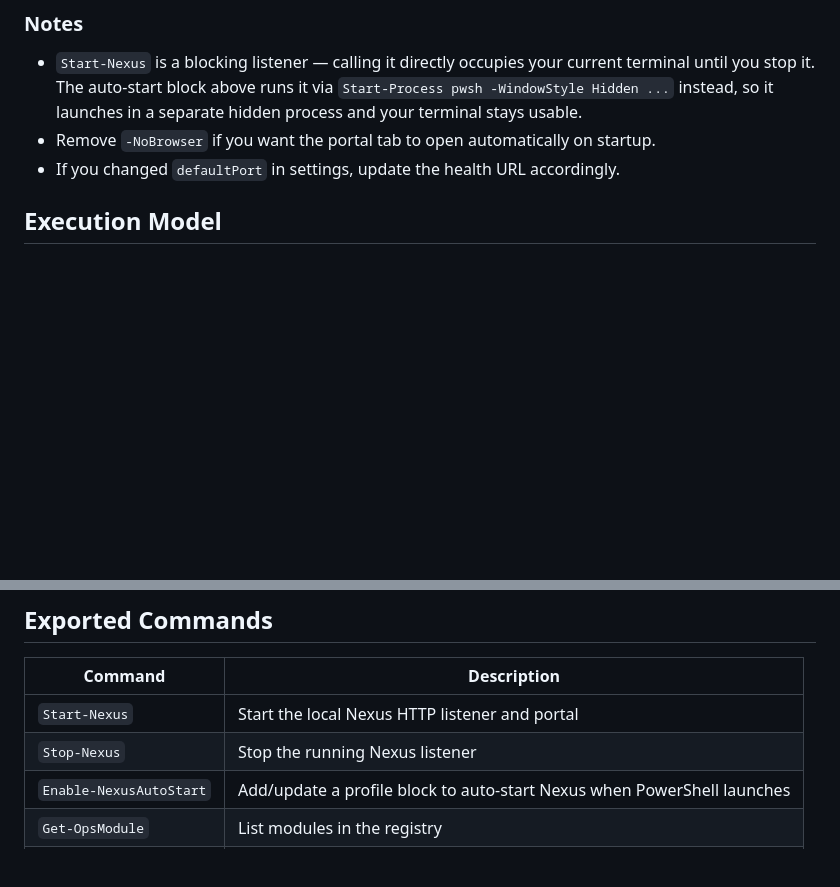
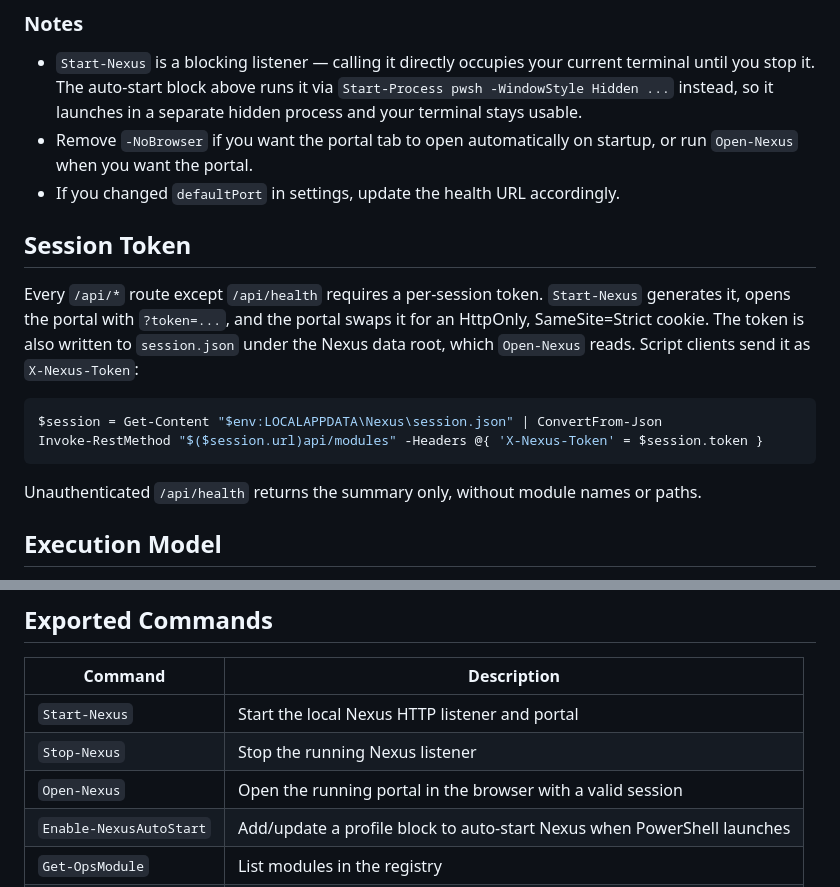
Before and after one commit to RobinpZA/Nexus, a Markdown page: README.md, 2 parts joined by grey strips. GitHub-like rendering; blank space fills up the shorter version.

Commit message:
Document session token and Open-Nexus
Co-Authored-By: Claude Opus 5.5 <noreply@anthropic.com>

````diff
--- a/README.md
+++ b/README.md
@@ -112,8 +112,22 @@ Paste the same auto-start block into that profile.
 ### Notes
 
 - `Start-Nexus` is a blocking listener — calling it directly occupies your current terminal until you stop it. The auto-start block above runs it via `Start-Process pwsh -WindowStyle Hidden ...` instead, so it launches in a separate hidden process and your terminal stays usable.
-- Remove `-NoBrowser` if you want the portal tab to open automatically on startup.
+- Remove `-NoBrowser` if you want the portal tab to open automatically on startup, or run `Open-Nexus` when you want the portal.
 - If you changed `defaultPort` in settings, update the health URL accordingly.
+
+## Session Token
+
+Every `/api/*` route except `/api/health` requires a per-session token. `Start-Nexus`
+generates it, opens the portal with `?token=...`, and the portal swaps it for an
+HttpOnly, SameSite=Strict cookie. The token is also written to `session.json` under the
+Nexus data root, which `Open-Nexus` reads. Script clients send it as `X-Nexus-Token`:
+
+```powershell
+$session = Get-Content "$env:LOCALAPPDATA\Nexus\session.json" | ConvertFrom-Json
+Invoke-RestMethod "$($session.url)api/modules" -Headers @{ 'X-Nexus-Token' = $session.token }
+```
+
+Unauthenticated `/api/health` returns the summary only, without module names or paths.
 
 ## Execution Model
 
@@ -136,6 +150,7 @@ GET /api/jobs/{id}
 |---|---|
 | `Start-Nexus` | Start the local Nexus HTTP listener and portal |
 | `Stop-Nexus` | Stop the running Nexus listener |
+| `Open-Nexus` | Open the running portal in the browser with a valid session |
 | `Enable-NexusAutoStart` | Add/update a profile block to auto-start Nexus when PowerShell launches |
 | `Get-OpsModule` | List modules in the registry |
 | `Import-OpsModule` | Import a registered module |
````
